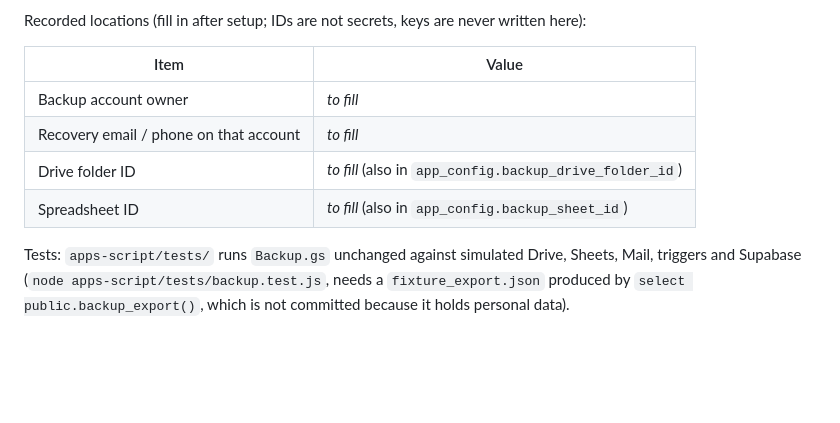
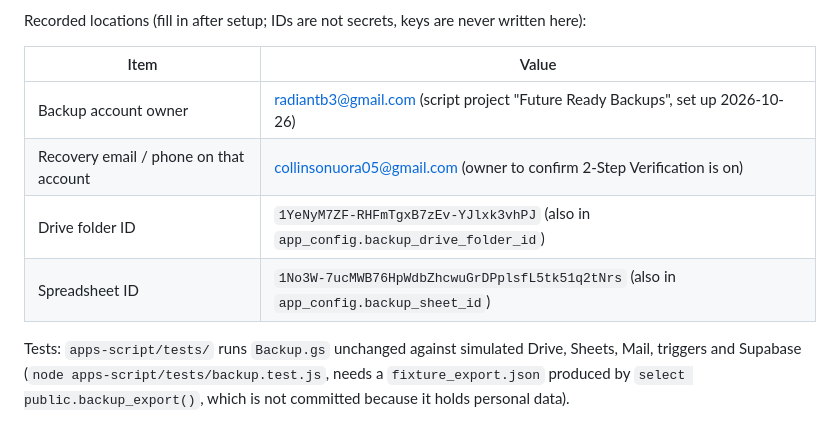
Before and after one commit to Radic-Studio/hiring-desk, a Markdown page: README.md, the part around the change. Drawn GitHub-style; blank space fills up the shorter version.

Commit message:
Record backup account and locations after live Stage 1 setup
Co-Authored-By: Claude Opus 5.5 <noreply@anthropic.com>
Claude-Session: https://claude.ai/code/session_01HMX6vRQmV33JrHuvq9e9sA

```diff
--- a/README.md
+++ b/README.md
@@ -71,10 +71,10 @@ Recorded locations (fill in after setup; IDs are not secrets, keys are never wri
 
 | Item | Value |
 | --- | --- |
-| Backup account owner | _to fill_ |
-| Recovery email / phone on that account | _to fill_ |
-| Drive folder ID | _to fill_ (also in `app_config.backup_drive_folder_id`) |
-| Spreadsheet ID | _to fill_ (also in `app_config.backup_sheet_id`) |
+| Backup account owner | radiantb3@gmail.com (script project "Future Ready Backups", set up 2026-10-26) |
+| Recovery email / phone on that account | collinsonuora05@gmail.com (owner to confirm 2-Step Verification is on) |
+| Drive folder ID | `1YeNyM7ZF-RHFmTgxB7zEv-YJlxk3vhPJ` (also in `app_config.backup_drive_folder_id`) |
+| Spreadsheet ID | `1No3W-7ucMWB76HpWdbZhcwuGrDPplsfL5tk51q2tNrs` (also in `app_config.backup_sheet_id`) |
 
 Tests: `apps-script/tests/` runs `Backup.gs` unchanged against simulated Drive, Sheets, Mail, triggers and Supabase (`node apps-script/tests/backup.test.js`, needs a `fixture_export.json` produced by `select public.backup_export()`, which is not committed because it holds personal data).
 
```
